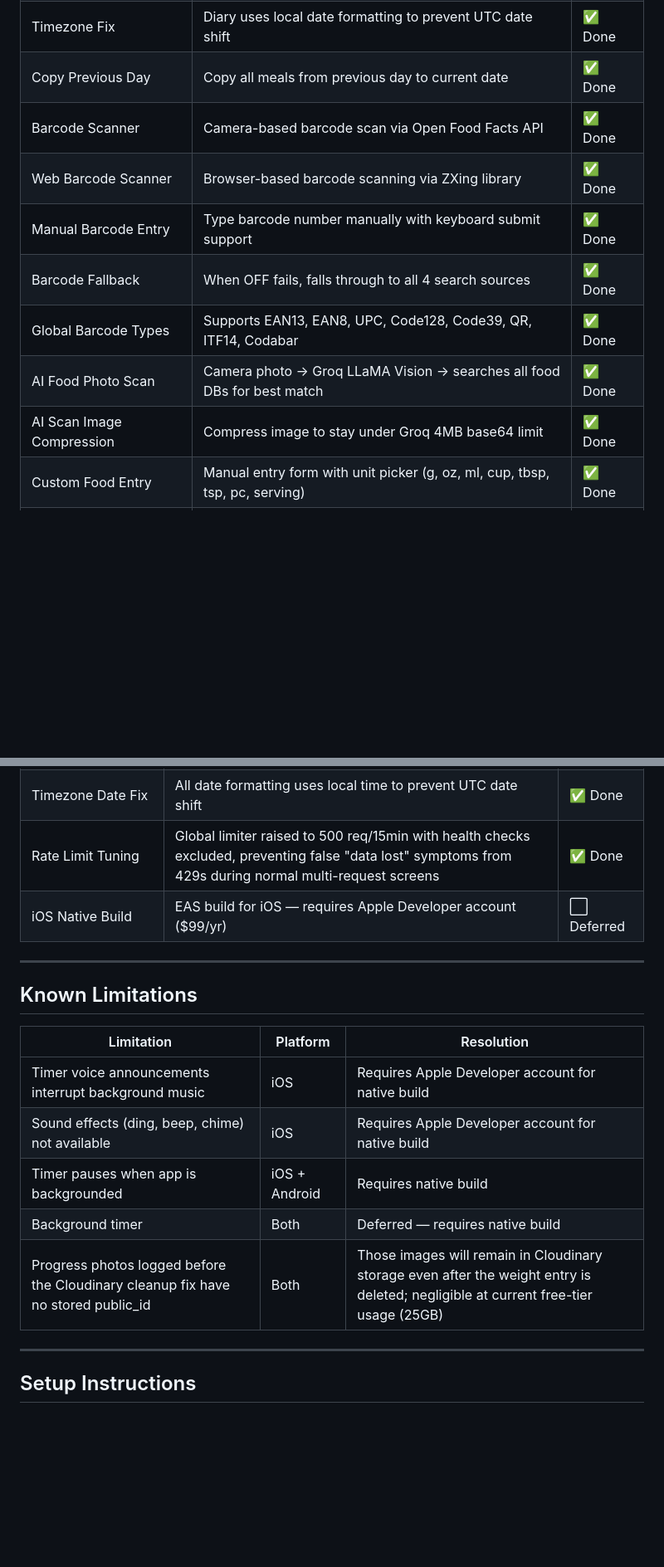
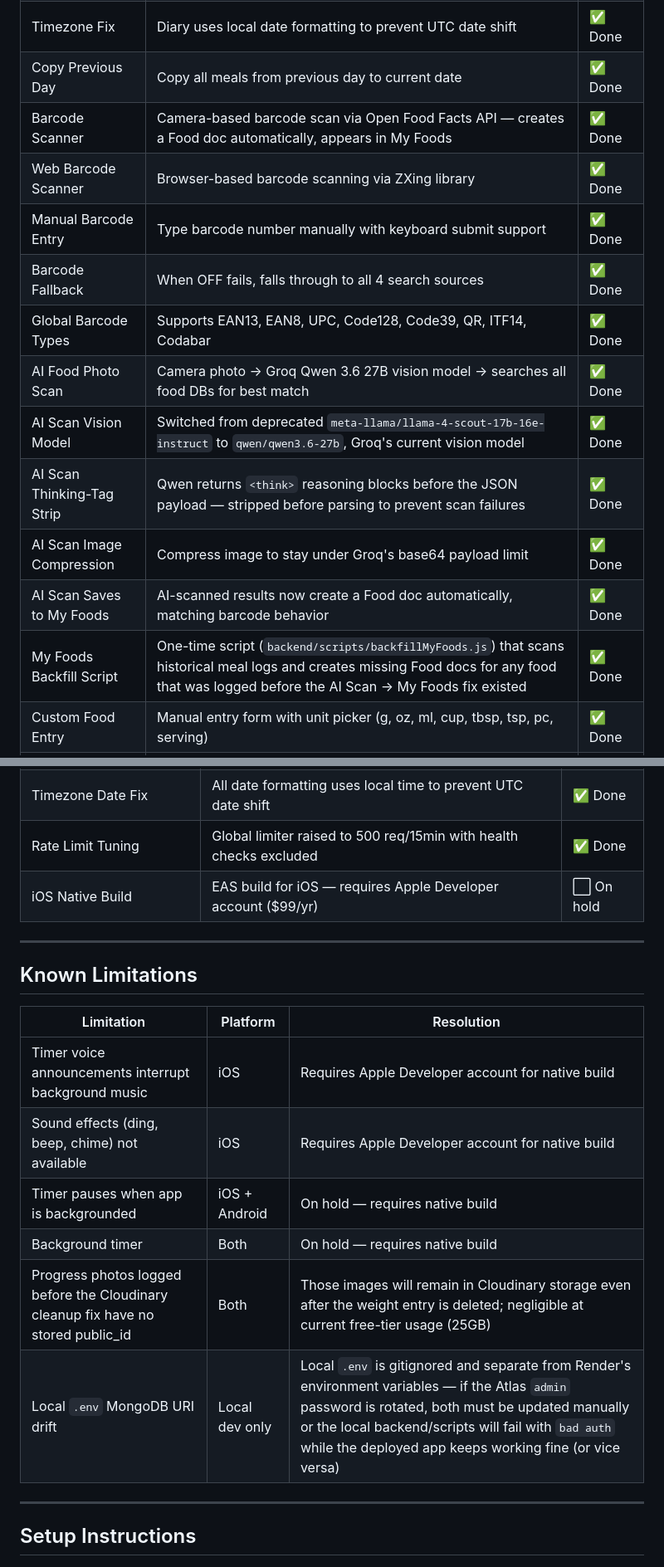
Before and after one commit to normanchingcuanco/ltfi-app, a Markdown page: README.md, 2 parts joined by grey strips. Shown at 83% size. Drawn GitHub-style; blank space fills up the shorter version.

```diff
--- a/README.md
+++ b/README.md
@@ -382,13 +383,17 @@ ltfi/
 | Date Navigation | Navigate to any past or future date in the diary | ✅ Done |
 | Timezone Fix | Diary uses local date formatting to prevent UTC date shift | ✅ Done |
 | Copy Previous Day | Copy all meals from previous day to current date | ✅ Done |
-| Barcode Scanner | Camera-based barcode scan via Open Food Facts API | ✅ Done |
+| Barcode Scanner | Camera-based barcode scan via Open Food Facts API — creates a Food doc automatically, appears in My Foods | ✅ Done |
 | Web Barcode Scanner | Browser-based barcode scanning via ZXing library | ✅ Done |
 | Manual Barcode Entry | Type barcode number manually with keyboard submit support | ✅ Done |
 | Barcode Fallback | When OFF fails, falls through to all 4 search sources | ✅ Done |
 | Global Barcode Types | Supports EAN13, EAN8, UPC, Code128, Code39, QR, ITF14, Codabar | ✅ Done |
-| AI Food Photo Scan | Camera photo → Groq LLaMA Vision → searches all food DBs for best match | ✅ Done |
-| AI Scan Image Compression | Compress image to stay under Groq 4MB base64 limit | ✅ Done |
+| AI Food Photo Scan | Camera photo → Groq Qwen 3.6 27B vision model → searches all food DBs for best match | ✅ Done |
+| AI Scan Vision Model | Switched from deprecated `meta-llama/llama-4-scout-17b-16e-instruct` to `qwen/qwen3.6-27b`, Groq's current vision model | ✅ Done |
+| AI Scan Thinking-Tag Strip | Qwen returns `<think>` reasoning blocks before the JSON payload — stripped before parsing to prevent scan failures | ✅ Done |
+| AI Scan Image Compression | Compress image to stay under Groq's base64 payload limit | ✅ Done |
+| AI Scan Saves to My Foods | AI-scanned results now create a Food doc automatically, matching barcode behavior | ✅ Done |
+| My Foods Backfill Script | One-time script (`backend/scripts/backfillMyFoods.js`) that scans historical meal logs and creates missing Food docs for any food that was logged before the AI Scan → My Foods fix existed | ✅ Done |
 | Custom Food Entry | Manual entry form with unit picker (g, oz, ml, cup, tbsp, tsp, pc, serving) | ✅ Done |
 | Edit Custom Food | Edit name, macros, serving size and unit of saved custom foods | ✅ Done |
 | Add to My Foods | Add food to library without logging to a meal | ✅ Done |
@@ -540,8 +548,8 @@ ltfi/
 | Lazy Tab Loading | Tabs load on demand with lazy: true | ✅ Done |
 | Session Persistence Fix | Token only cleared on 401, not on network timeout | ✅ Done |
 | Timezone Date Fix | All date formatting uses local time to prevent UTC date shift | ✅ Done |
-| Rate Limit Tuning | Global limiter raised to 500 req/15min with health checks excluded, preventing false "data lost" symptoms from 429s during normal multi-request screens | ✅ Done |
-| iOS Native Build | EAS build for iOS — requires Apple Developer account ($99/yr) | ⬜ Deferred |
+| Rate Limit Tuning | Global limiter raised to 500 req/15min with health checks excluded | ✅ Done |
+| iOS Native Build | EAS build for iOS — requires Apple Developer account ($99/yr) | ⬜ On hold |
 
 ---
 
@@ -551,9 +559,10 @@ ltfi/
 |------------|----------|------------|
 | Timer voice announcements interrupt background music | iOS | Requires Apple Developer account for native build |
 | Sound effects (ding, beep, chime) not available | iOS | Requires Apple Developer account for native build |
-| Timer pauses when app is backgrounded | iOS + Android | Requires native build |
-| Background timer | Both | Deferred — requires native build |
+| Timer pauses when app is backgrounded | iOS + Android | On hold — requires native build |
+| Background timer | Both | On hold — requires native build |
 | Progress photos logged before the Cloudinary cleanup fix have no stored public_id | Both | Those images will remain in Cloudinary storage even after the weight entry is deleted; negligible at current free-tier usage (25GB) |
+| Local `.env` MongoDB URI drift | Local dev only | Local `.env` is gitignored and separate from Render's environment variables — if the Atlas `admin` password is rotated, both must be updated manually or the local backend/scripts will fail with `bad auth` while the deployed app keeps working fine (or vice versa) |
 
 ---
 
```
Also changed, not shown: other parts of README.md (+41 -22 lines).
